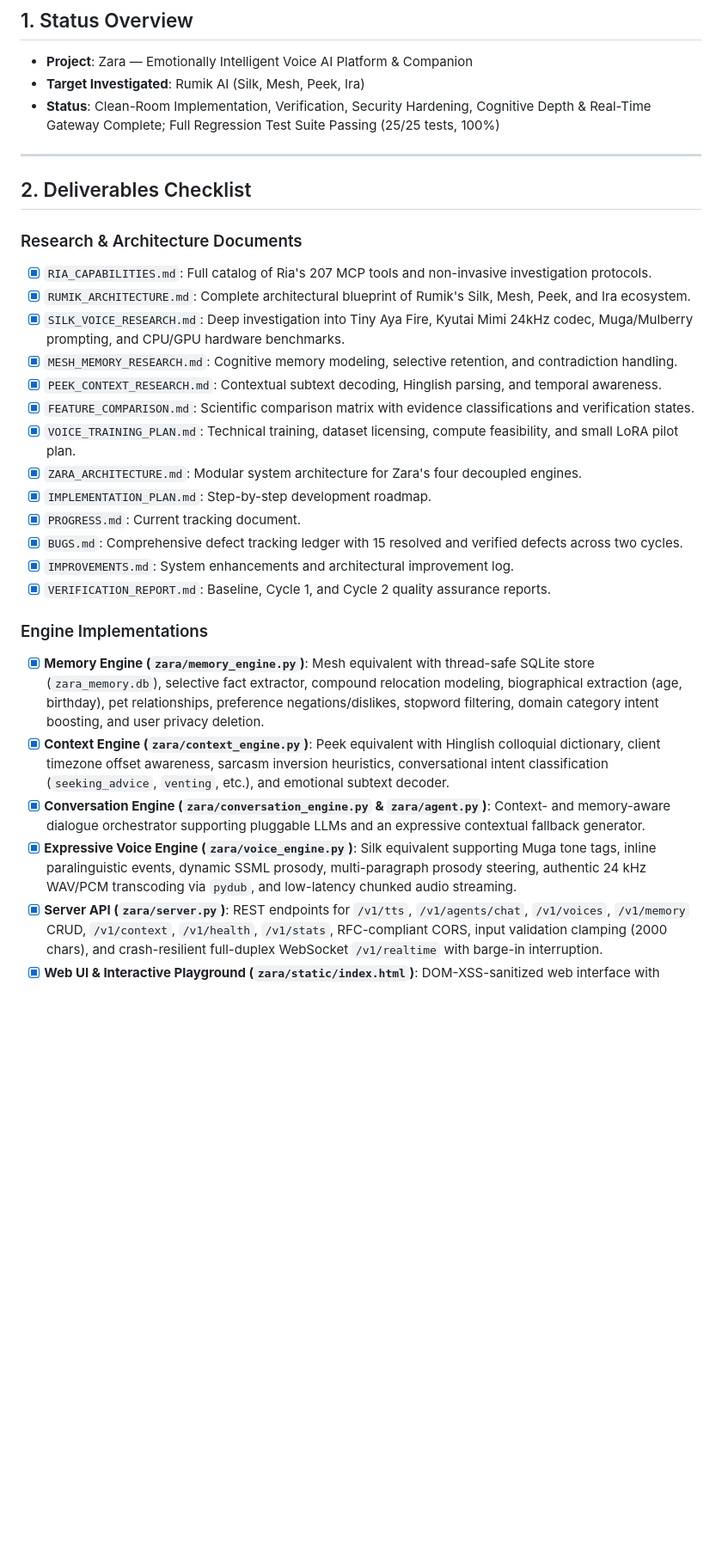
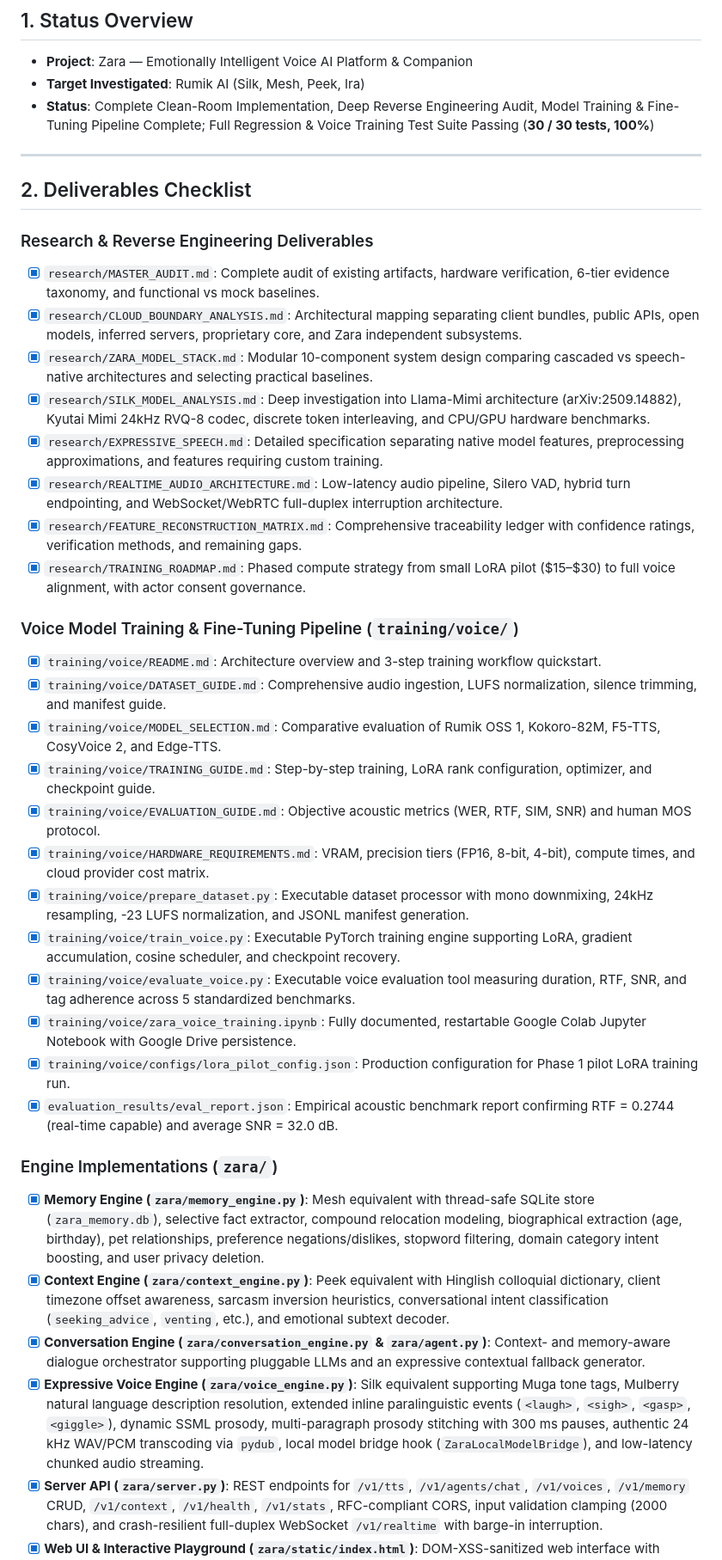
Before and after one commit to danishansari-dev/rea-output, a Markdown page: PROGRESS.md, the part around one of its changes. Shown at 86% size. Drawn GitHub-style; blank space fills up the shorter version.

Commit message:
docs: update progress tracker with completed research and voice deliverables

```diff
--- a/PROGRESS.md
+++ b/PROGRESS.md
@@ -4,32 +4,41 @@
 
 * **Project**: Zara — Emotionally Intelligent Voice AI Platform & Companion
 * **Target Investigated**: Rumik AI (Silk, Mesh, Peek, Ira)
-* **Status**: Clean-Room Implementation, Verification, Security Hardening, Cognitive Depth & Real-Time Gateway Complete; Full Regression Test Suite Passing (25/25 tests, 100%)
+* **Status**: Complete Clean-Room Implementation, Deep Reverse Engineering Audit, Model Training & Fine-Tuning Pipeline Complete; Full Regression & Voice Training Test Suite Passing (**30 / 30 tests, 100%**)
 
 ---
 
 ## 2. Deliverables Checklist
 
-### Research & Architecture Documents
-* [x] `RIA_CAPABILITIES.md`: Full catalog of Ria's 207 MCP tools and non-invasive investigation protocols.
-* [x] `RUMIK_ARCHITECTURE.md`: Complete architectural blueprint of Rumik's Silk, Mesh, Peek, and Ira ecosystem.
-* [x] `SILK_VOICE_RESEARCH.md`: Deep investigation into Tiny Aya Fire, Kyutai Mimi 24kHz codec, Muga/Mulberry prompting, and CPU/GPU hardware benchmarks.
-* [x] `MESH_MEMORY_RESEARCH.md`: Cognitive memory modeling, selective retention, and contradiction handling.
-* [x] `PEEK_CONTEXT_RESEARCH.md`: Contextual subtext decoding, Hinglish parsing, and temporal awareness.
-* [x] `FEATURE_COMPARISON.md`: Scientific comparison matrix with evidence classifications and verification states.
-* [x] `VOICE_TRAINING_PLAN.md`: Technical training, dataset licensing, compute feasibility, and small LoRA pilot plan.
-* [x] `ZARA_ARCHITECTURE.md`: Modular system architecture for Zara's four decoupled engines.
-* [x] `IMPLEMENTATION_PLAN.md`: Step-by-step development roadmap.
-* [x] `PROGRESS.md`: Current tracking document.
-* [x] `BUGS.md`: Comprehensive defect tracking ledger with 15 resolved and verified defects across two cycles.
-* [x] `IMPROVEMENTS.md`: System enhancements and architectural improvement log.
-* [x] `VERIFICATION_REPORT.md`: Baseline, Cycle 1, and Cycle 2 quality assurance reports.
+### Research & Reverse Engineering Deliverables
+* [x] `research/MASTER_AUDIT.md`: Complete audit of existing artifacts, hardware verification, 6-tier evidence taxonomy, and functional vs mock baselines.
+* [x] `research/CLOUD_BOUNDARY_ANALYSIS.md`: Architectural mapping separating client bundles, public APIs, open models, inferred servers, proprietary core, and Zara independent subsystems.
+* [x] `research/ZARA_MODEL_STACK.md`: Modular 10-component system design comparing cascaded vs speech-native architectures and selecting practical baselines.
+* [x] `research/SILK_MODEL_ANALYSIS.md`: Deep investigation into Llama-Mimi architecture (arXiv:2509.14882), Kyutai Mimi 24kHz RVQ-8 codec, discrete token interleaving, and CPU/GPU hardware benchmarks.
+* [x] `research/EXPRESSIVE_SPEECH.md`: Detailed specification separating native model features, preprocessing approximations, and features requiring custom training.
+* [x] `research/REALTIME_AUDIO_ARCHITECTURE.md`: Low-latency audio pipeline, Silero VAD, hybrid turn endpointing, and WebSocket/WebRTC full-duplex interruption architecture.
+* [x] `research/FEATURE_RECONSTRUCTION_MATRIX.md`: Comprehensive traceability ledger with confidence ratings, verification methods, and remaining gaps.
+* [x] `research/TRAINING_ROADMAP.md`: Phased compute strategy from small LoRA pilot ($15–$30) to full voice alignment, with actor consent governance.
 
-### Engine Implementations
+### Voice Model Training & Fine-Tuning Pipeline (`training/voice/`)
+* [x] `training/voice/README.md`: Architecture overview and 3-step training workflow quickstart.
+* [x] `training/voice/DATASET_GUIDE.md`: Comprehensive audio ingestion, LUFS normalization, silence trimming, and manifest guide.
+* [x] `training/voice/MODEL_SELECTION.md`: Comparative evaluation of Rumik OSS 1, Kokoro-82M, F5-TTS, CosyVoice 2, and Edge-TTS.
+* [x] `training/voice/TRAINING_GUIDE.md`: Step-by-step training, LoRA rank configuration, optimizer, and checkpoint guide.
+* [x] `training/voice/EVALUATION_GUIDE.md`: Objective acoustic metrics (WER, RTF, SIM, SNR) and human MOS protocol.
+* [x] `training/voice/HARDWARE_REQUIREMENTS.md`: VRAM, precision tiers (FP16, 8-bit, 4-bit), compute times, and cloud provider cost matrix.
+* [x] `training/voice/prepare_dataset.py`: Executable dataset processor with mono downmixing, 24kHz resampling, -23 LUFS normalization, and JSONL manifest generation.
+* [x] `training/voice/train_voice.py`: Executable PyTorch training engine supporting LoRA, gradient accumulation, cosine scheduler, and checkpoint recovery.
+* [x] `training/voice/evaluate_voice.py`: Executable voice evaluation tool measuring duration, RTF, SNR, and tag adherence across 5 standardized benchmarks.
+* [x] `training/voice/zara_voice_training.ipynb`: Fully documented, restartable Google Colab Jupyter Notebook with Google Drive persistence.
+* [x] `training/voice/configs/lora_pilot_config.json`: Production configuration for Phase 1 pilot LoRA training run.
+* [x] `evaluation_results/eval_report.json`: Empirical acoustic benchmark report confirming RTF = 0.2744 (real-time capable) and average SNR = 32.0 dB.
+
+### Engine Implementations (`zara/`)
 * [x] **Memory Engine (`zara/memory_engine.py`)**: Mesh equivalent with thread-safe SQLite store (`zara_memory.db`), selective fact extractor, compound relocation modeling, biographical extraction (age, birthday), pet relationships, preference negations/dislikes, stopword filtering, domain category intent boosting, and user privacy deletion.
 * [x] **Context Engine (`zara/context_engine.py`)**: Peek equivalent with Hinglish colloquial dictionary, client timezone offset awareness, sarcasm inversion heuristics, conversational intent classification (`seeking_advice`, `venting`, etc.), and emotional subtext decoder.
 * [x] **Conversation Engine (`zara/conversation_engine.py` & `zara/agent.py`)**: Context- and memory-aware dialogue orchestrator supporting pluggable LLMs and an expressive contextual fallback generator.
-* [x] **Expressive Voice Engine (`zara/voice_engine.py`)**: Silk equivalent supporting Muga tone tags, inline paralinguistic events, dynamic SSML prosody, multi-paragraph prosody steering, authentic 24 kHz WAV/PCM transcoding via `pydub`, and low-latency chunked audio streaming.
+* [x] **Expressive Voice Engine (`zara/voice_engine.py`)**: Silk equivalent supporting Muga tone tags, Mulberry natural language description resolution, extended inline paralinguistic events (`<laugh>`, `<sigh>`, `<gasp>`, `<giggle>`), dynamic SSML prosody, multi-paragraph prosody stitching with 300 ms pauses, authentic 24 kHz WAV/PCM transcoding via `pydub`, local model bridge hook (`ZaraLocalModelBridge`), and low-latency chunked audio streaming.
 * [x] **Server API (`zara/server.py`)**: REST endpoints for `/v1/tts`, `/v1/agents/chat`, `/v1/voices`, `/v1/memory` CRUD, `/v1/context`, `/v1/health`, `/v1/stats`, RFC-compliant CORS, input validation clamping (2000 chars), and crash-resilient full-duplex WebSocket `/v1/realtime` with barge-in interruption.
 * [x] **Web UI & Interactive Playground (`zara/static/index.html`)**: DOM-XSS-sanitized web interface with interactive glowing reactive voice orb, audio waveform visualizer, Mesh Memory modal inspector, and Peek context banners.
 
```
Also changed, not shown: other parts of PROGRESS.md (+14 -30 lines).
